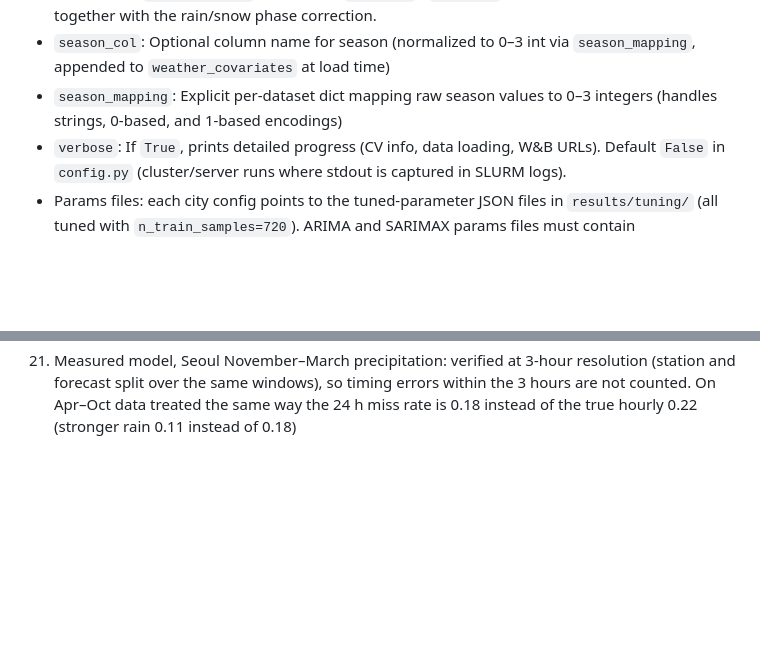
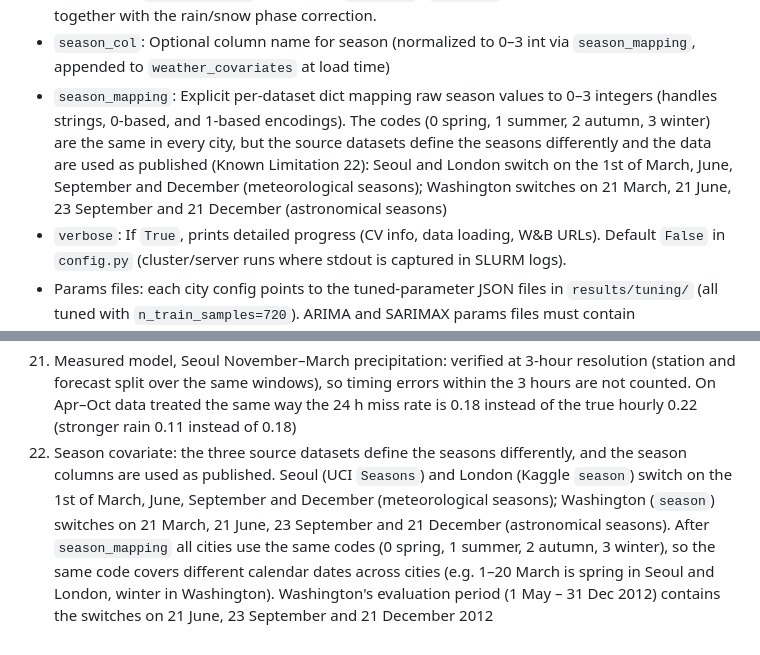
Before and after one commit to misssophieexplores/TabPFN-TS_for_Bike_Demand_Forecasting, a Markdown page: ARCHITECTURE.md, 2 parts joined by grey strips. GitHub-like rendering; blank space fills up the shorter version.

Commit message:
docs: document city differences in season definition
Seoul/London switch on the 1st of Mar/Jun/Sep/Dec, Washington on
21 Mar/21 Jun/23 Sep/21 Dec; data used as published (Known Limitation 22).

```diff
--- a/ARCHITECTURE.md
+++ b/ARCHITECTURE.md
@@ -123,7 +123,7 @@ All scripts resolve `data/` and `results/` relative to the current working direc
 - `column_scale_factors`: Dict `{column: factor}`; each listed column is multiplied by its factor at load time. Keys must match column names exactly (case-sensitive); non-matching keys are silently ignored. Default `{}`; Seoul sets `{"Visibility": 0.01}` (raw unit 10 m → km, the unit used for London and Washington).
 - `weather_degradation_mapping` variable types: `temperature`, `humidity`, `wind_speed`, `solar_radiation`, `visibility`, `precipitation` (total precipitation incl. melted snow, mm; exactly one column per city: `precipitation_mm` in all three) and `snow_depth` (snow on the ground, cm: `snow_depth_cm` in all three). `rain_col` / `snow_col` were removed on 2 Oct 2026 together with the rain/snow phase correction.
 - `season_col`: Optional column name for season (normalized to 0–3 int via `season_mapping`, appended to `weather_covariates` at load time)
-- `season_mapping`: Explicit per-dataset dict mapping raw season values to 0–3 integers (handles strings, 0-based, and 1-based encodings)
+- `season_mapping`: Explicit per-dataset dict mapping raw season values to 0–3 integers (handles strings, 0-based, and 1-based encodings). The codes (0 spring, 1 summer, 2 autumn, 3 winter) are the same in every city, but the source datasets define the seasons differently and the data are used as published (Known Limitation 22): Seoul and London switch on the 1st of March, June, September and December (meteorological seasons); Washington switches on 21 March, 21 June, 23 September and 21 December (astronomical seasons)
 - `verbose`: If `True`, prints detailed progress (CV info, data loading, W&B URLs). Default `False` in `config.py` (cluster/server runs where stdout is captured in SLURM logs).
 - Params files: each city config points to the tuned-parameter JSON files in `results/tuning/` (all tuned with `n_train_samples=720`). ARIMA and SARIMAX params files must contain `with_intercept`, i.e. they must come from the current tuning scripts; older files are rejected by `run_weather_baseline.py`. `neuralprophet_noweather_params_file` and `xgb_noweather_params_file` must be set (each tuned with `--scenario no_weather`); they are `None` until then and the runners raise `ValueError`. `build_models()` also raises if `xgb_noweather_params_file` was tuned with another scenario. `sarimax_params_file`, `xgb_params_file` and `neuralprophet_params_file` of all three cities were set to `None` on 2 Oct 2026 (covariates changed: total precipitation, snow depth, London/Washington daylight-saving alignment, Seoul winter precipitation spread over 3 hours) and must be re-tuned (`clean_only`); until then `build_models()` raises. `tune_xgboost.py` and `tune_neuralprophet.py` raise if a covariate column is missing from the data (before, it was silently left out).
 
@@ -842,3 +842,4 @@ London and Washington use the same names for precipitation and snow depth (`prec
 19. Seoul precipitation is reported as 3-hour totals from November to March (KMA); `precipitation_mm` spreads each total evenly over its three hours. This keeps the totals and most of the hourly signal (see Key Design Decisions) but marks too many hours as wet and spreads short showers at a third of their intensity. Affects Seoul's whole tuning period (Dec 2017 – Mar 2018) and 744 of the 5,880 evaluation hours (31 Mar and November 2018)
 20. London/Washington: snow depth comes from the airport grid cell (download of 2 Oct 2026), the other Open-Meteo covariates from the original download (coordinates not recorded; see Limitation 3)
 21. Measured model, Seoul November–March precipitation: verified at 3-hour resolution (station and forecast split over the same windows), so timing errors within the 3 hours are not counted. On Apr–Oct data treated the same way the 24 h miss rate is 0.18 instead of the true hourly 0.22 (stronger rain 0.11 instead of 0.18)
+22. Season covariate: the three source datasets define the seasons differently, and the season columns are used as published. Seoul (UCI `Seasons`) and London (Kaggle `season`) switch on the 1st of March, June, September and December (meteorological seasons); Washington (`season`) switches on 21 March, 21 June, 23 September and 21 December (astronomical seasons). After `season_mapping` all cities use the same codes (0 spring, 1 summer, 2 autumn, 3 winter), so the same code covers different calendar dates across cities (e.g. 1–20 March is spring in Seoul and London, winter in Washington). Washington's evaluation period (1 May – 31 Dec 2012) contains the switches on 21 June, 23 September and 21 December 2012
```
